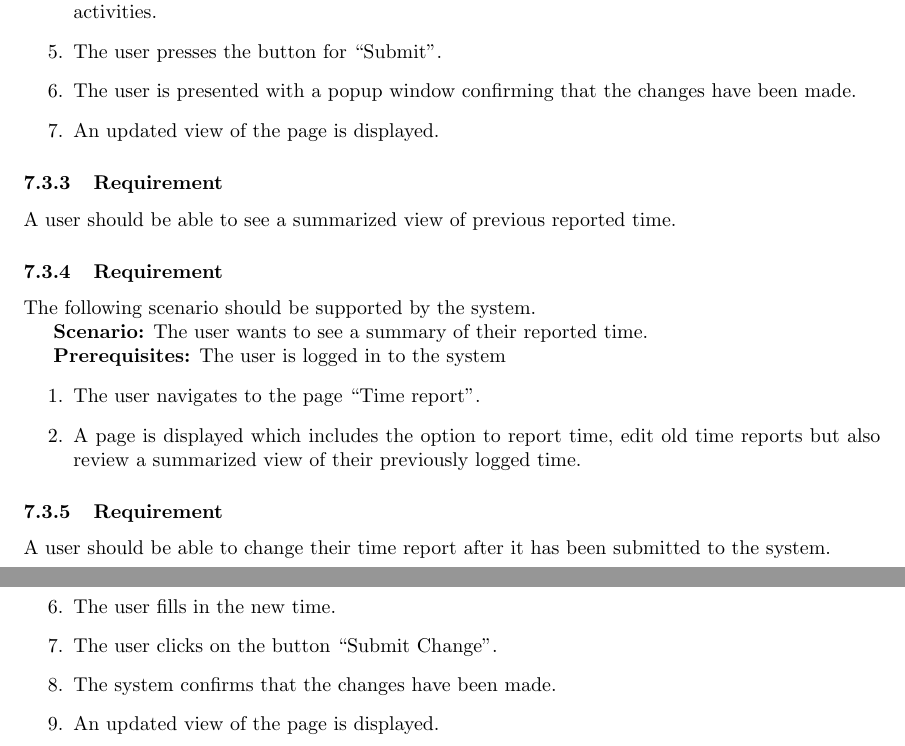
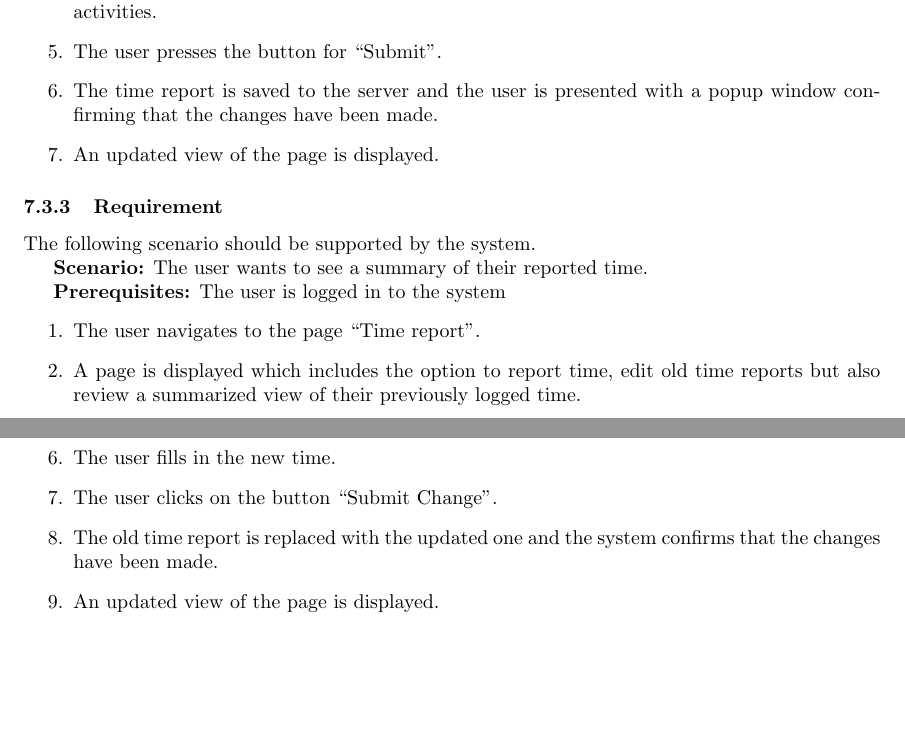
Before and after one commit to puspgroup2/work-library, a LaTeX document (P1-Baseline-Specification/PUSS214201_SRS/SRS.tex): two parts of pages 6 and 7 of 12, joined at a grey line, cut so that both start at the same text, the shorter picture padded with empty space. Compiled offline with pdfLaTeX.

Commit message:
Ändrade punkter
Punkter 13-16 ändrade.

```diff
--- a/P1-Baseline-Specification/PUSS214201_SRS/SRS.tex
+++ b/P1-Baseline-Specification/PUSS214201_SRS/SRS.tex
@@ -192,12 +192,9 @@ The following scenario should be supported by the system.
 \item The user presses the button “Create New Time Report”
 \item The user fills in the blank textboxes with the time in minutes they have spent on the different activities.
 \item The user presses the button for “Submit”.
-\item The user is presented with a popup window confirming that the changes have been made.
+\item The time report is saved to the server and the user is presented with a popup window confirming that the changes have been made.
 \item An updated view of the page is displayed.
 \end{enumerate}
-
-\subsubsection{Requirement}
-A user should be able to see a summarized view of previous reported time.
 
 \subsubsection{Requirement}
 The following scenario should be supported by the system.
@@ -211,9 +208,6 @@ The following scenario should be supported by the system.
 \item The user navigates to the page “Time report”.
 \item A page is displayed which includes the option to report time, edit old time reports but also review a summarized view of their previously logged time.
 \end{enumerate}
-
-\subsubsection{Requirement}
-A user should be able to change their time report after it has been submitted to the system.
 
 \subsubsection{Requirement}
 The following scenario should be supported by the system.
@@ -231,7 +225,7 @@ The following scenario should be supported by the system.
 \item The user is presented with a new page which includes the previously reported time table.
 \item The user fills in the new time.
 \item The user clicks on the button “Submit Change”.
-\item The system confirms that the changes have been made.
+\item The old time report is replaced with the updated one and the system confirms that the changes have been made.
 \item An updated view of the page is displayed.
 
 \end{enumerate}
```
Also changed, not shown: 1 other file.
